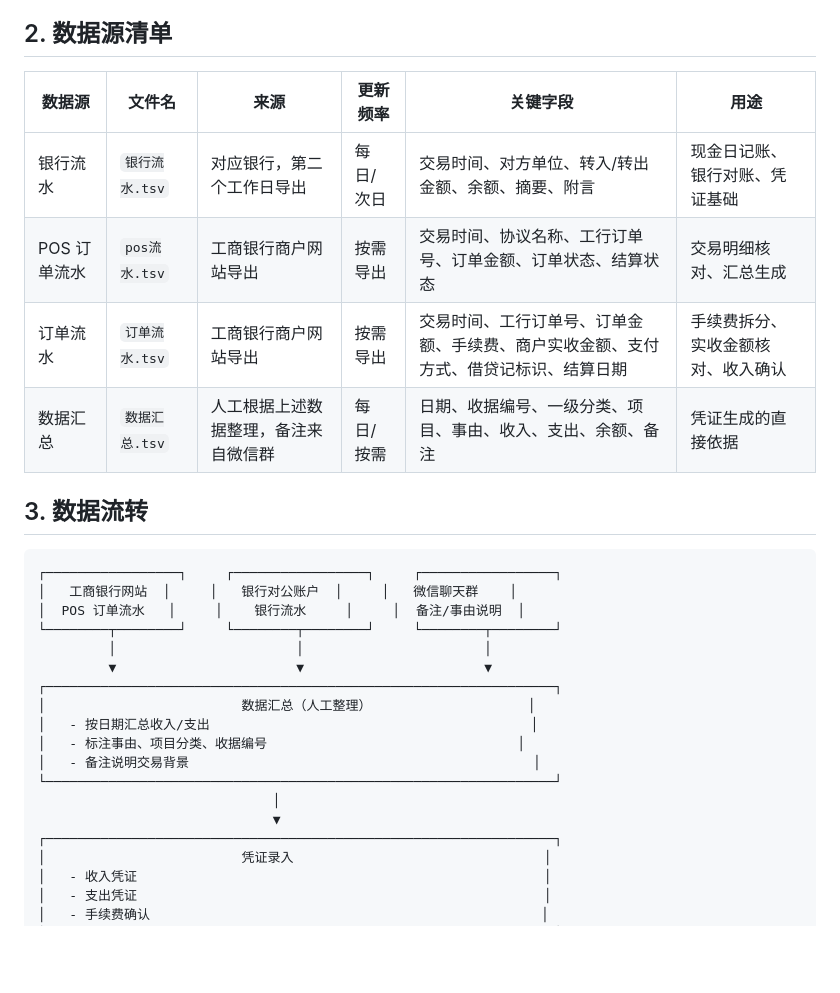
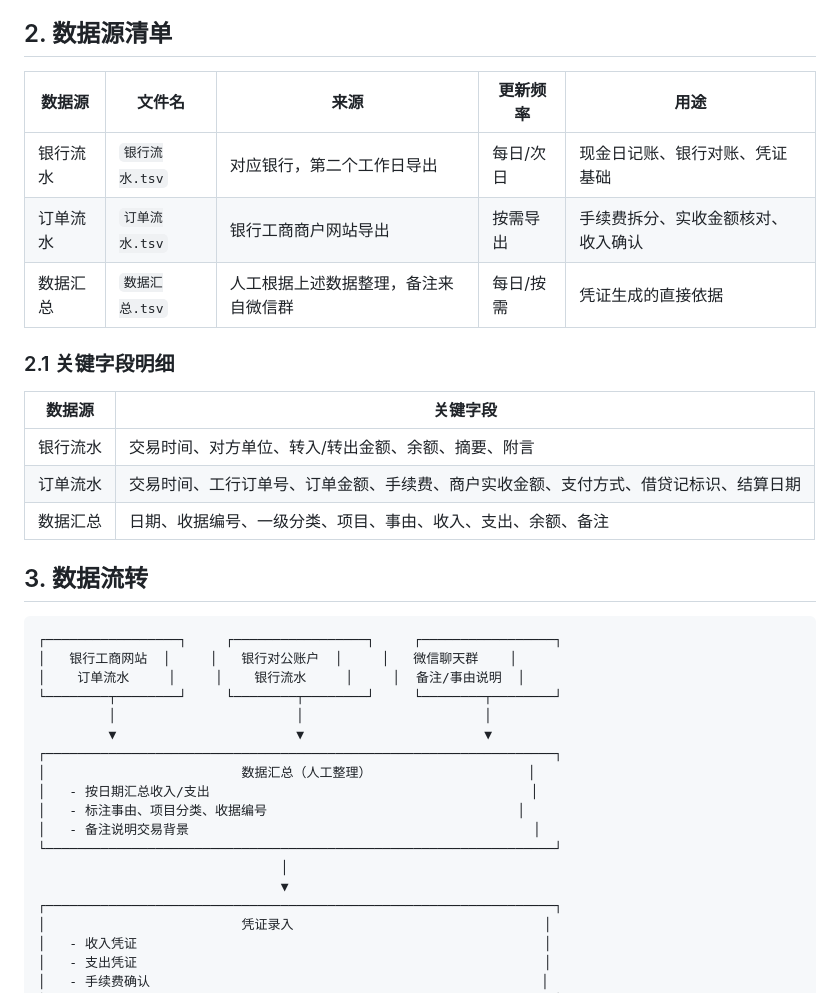
Before and after one commit to cmacro/ForgeFin, a Markdown page: docs/业务数据源分析.md, the part around one of its changes. Drawn GitHub-style; blank space fills up the shorter version.

````diff
--- a/docs/业务数据源分析.md
+++ b/docs/业务数据源分析.md
@@ -6,19 +6,26 @@
 
 ## 2. 数据源清单
 
-| 数据源 | 文件名 | 来源 | 更新频率 | 关键字段 | 用途 |
-|--------|--------|------|----------|----------|------|
-| 银行流水 | `银行流水.tsv` | 对应银行，第二个工作日导出 | 每日/次日 | 交易时间、对方单位、转入/转出金额、余额、摘要、附言 | 现金日记账、银行对账、凭证基础 |
-| POS 订单流水 | `pos流水.tsv` | 工商银行商户网站导出 | 按需导出 | 交易时间、协议名称、工行订单号、订单金额、订单状态、结算状态 | 交易明细核对、汇总生成 |
-| 订单流水 | `订单流水.tsv` | 工商银行商户网站导出 | 按需导出 | 交易时间、工行订单号、订单金额、手续费、商户实收金额、支付方式、借贷记标识、结算日期 | 手续费拆分、实收金额核对、收入确认 |
-| 数据汇总 | `数据汇总.tsv` | 人工根据上述数据整理，备注来自微信群 | 每日/按需 | 日期、收据编号、一级分类、项目、事由、收入、支出、余额、备注 | 凭证生成的直接依据 |
+| 数据源 | 文件名 | 来源 | 更新频率 | 用途 |
+|--------|--------|------|----------|------|
+| 银行流水 | `银行流水.tsv` | 对应银行，第二个工作日导出 | 每日/次日 | 现金日记账、银行对账、凭证基础 |
+| 订单流水 | `订单流水.tsv` | 银行工商商户网站导出 | 按需导出 | 手续费拆分、实收金额核对、收入确认 |
+| 数据汇总 | `数据汇总.tsv` | 人工根据上述数据整理，备注来自微信群 | 每日/按需 | 凭证生成的直接依据 |
+
+### 2.1 关键字段明细
+
+| 数据源 | 关键字段 |
+|--------|----------|
+| 银行流水 | 交易时间、对方单位、转入/转出金额、余额、摘要、附言 |
+| 订单流水 | 交易时间、工行订单号、订单金额、手续费、商户实收金额、支付方式、借贷记标识、结算日期 |
+| 数据汇总 | 日期、收据编号、一级分类、项目、事由、收入、支出、余额、备注 |
 
 ## 3. 数据流转
 
 ```text
 ┌─────────────────┐     ┌─────────────────┐     ┌─────────────────┐
-│   工商银行网站  │     │   银行对公账户  │     │   微信聊天群    │
-│  POS 订单流水   │     │    银行流水     │     │  备注/事由说明  │
+│   银行工商网站  │     │   银行对公账户  │     │   微信聊天群    │
+│    订单流水     │     │    银行流水     │     │  备注/事由说明  │
 └────────┬────────┘     └────────┬────────┘     └────────┬────────┘
          │                       │                       │
          ▼                       ▼                       ▼
@@ -28,8 +35,8 @@
 │   - 标注事由、项目分类、收据编号                                │
 │   - 备注说明交易背景                                            │
 └─────────────────────────────────────────────────────────────────┘
-                              │
-                              ▼
+                               │
+                               ▼
 ┌─────────────────────────────────────────────────────────────────┐
 │                         凭证录入                                │
 │   - 收入凭证                                                    │
````
Also changed, not shown: other parts of docs/业务数据源分析.md (+5 -31 lines).
